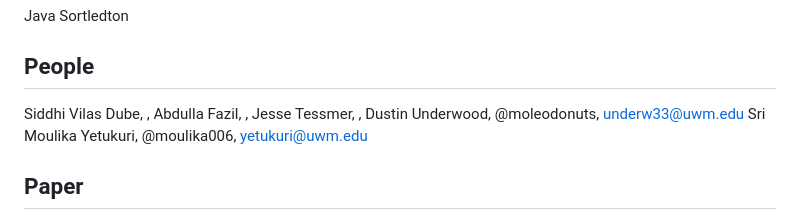
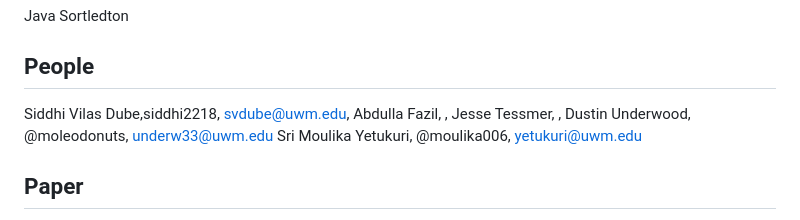
Before and after one commit to sidube2296/project-sortledton, a Markdown page: README.md, the part around the change. Rendered like a GitHub page.

```diff
--- a/README.md
+++ b/README.md
@@ -6,7 +6,7 @@ Java Sortledton
 
 ## People
 
-Siddhi Vilas Dube, ,
+Siddhi Vilas Dube,siddhi2218, svdube@uwm.edu,
 Abdulla Fazil, ,
 Jesse Tessmer, ,
 Dustin Underwood, @moleodonuts, underw33@uwm.edu
```
